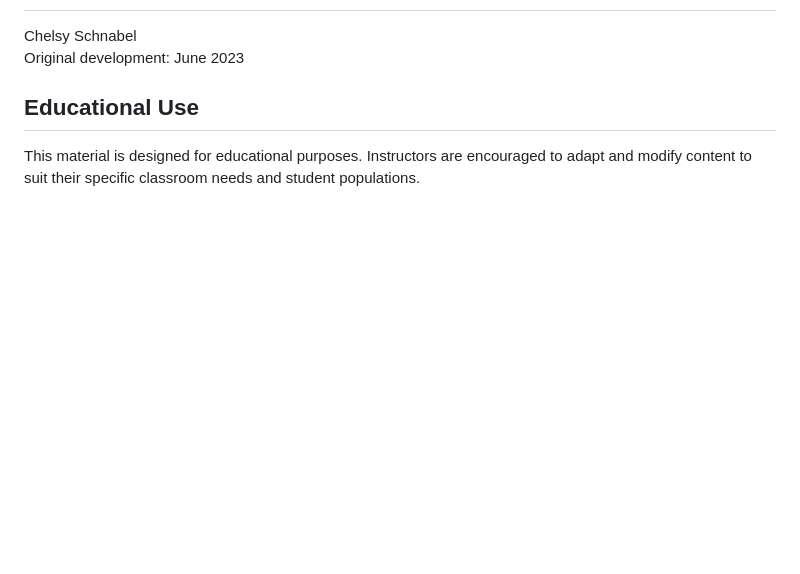
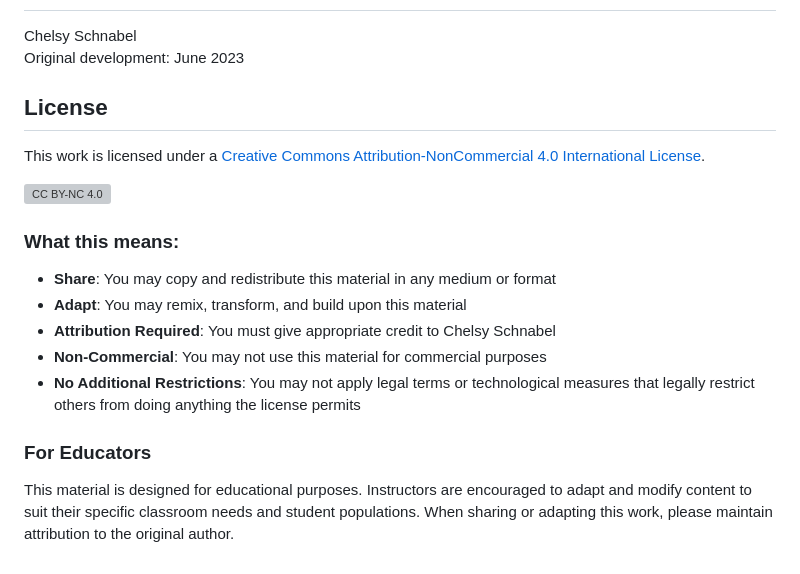
Before and after one commit to chelsyschnabel/HighLow, a Markdown page: README.md, the part around the change. Drawn GitHub-style; blank space fills up the shorter version; grey boxes are pictures that could not be loaded.

Commit message:
Update README.md
Updated README to include licensing information

```diff
--- a/README.md
+++ b/README.md
@@ -140,6 +140,21 @@ The project includes discussion of several advanced topics:
 Chelsy Schnabel
 Original development: June 2023
 
-## Educational Use
+## License
 
-This material is designed for educational purposes. Instructors are encouraged to adapt and modify content to suit their specific classroom needs and student populations.
+This work is licensed under a [Creative Commons Attribution-NonCommercial 4.0 International License](https://creativecommons.org/licenses/by-nc/4.0/).
+
+[![CC BY-NC 4.0][cc-by-nc-image]][cc-by-nc]
+
+[cc-by-nc]: https://creativecommons.org/licenses/by-nc/4.0/
+[cc-by-nc-image]: https://licensebuttons.net/l/by-nc/4.0/88x31.png
+
+### What this means:
+- **Share**: You may copy and redistribute this material in any medium or format
+- **Adapt**: You may remix, transform, and build upon this material
+- **Attribution Required**: You must give appropriate credit to Chelsy Schnabel
+- **Non-Commercial**: You may not use this material for commercial purposes
+- **No Additional Restrictions**: You may not apply legal terms or technological measures that legally restrict others from doing anything the license permits
+
+### For Educators
+This material is designed for educational purposes. Instructors are encouraged to adapt and modify content to suit their specific classroom needs and student populations. When sharing or adapting this work, please maintain attribution to the original author.
```
